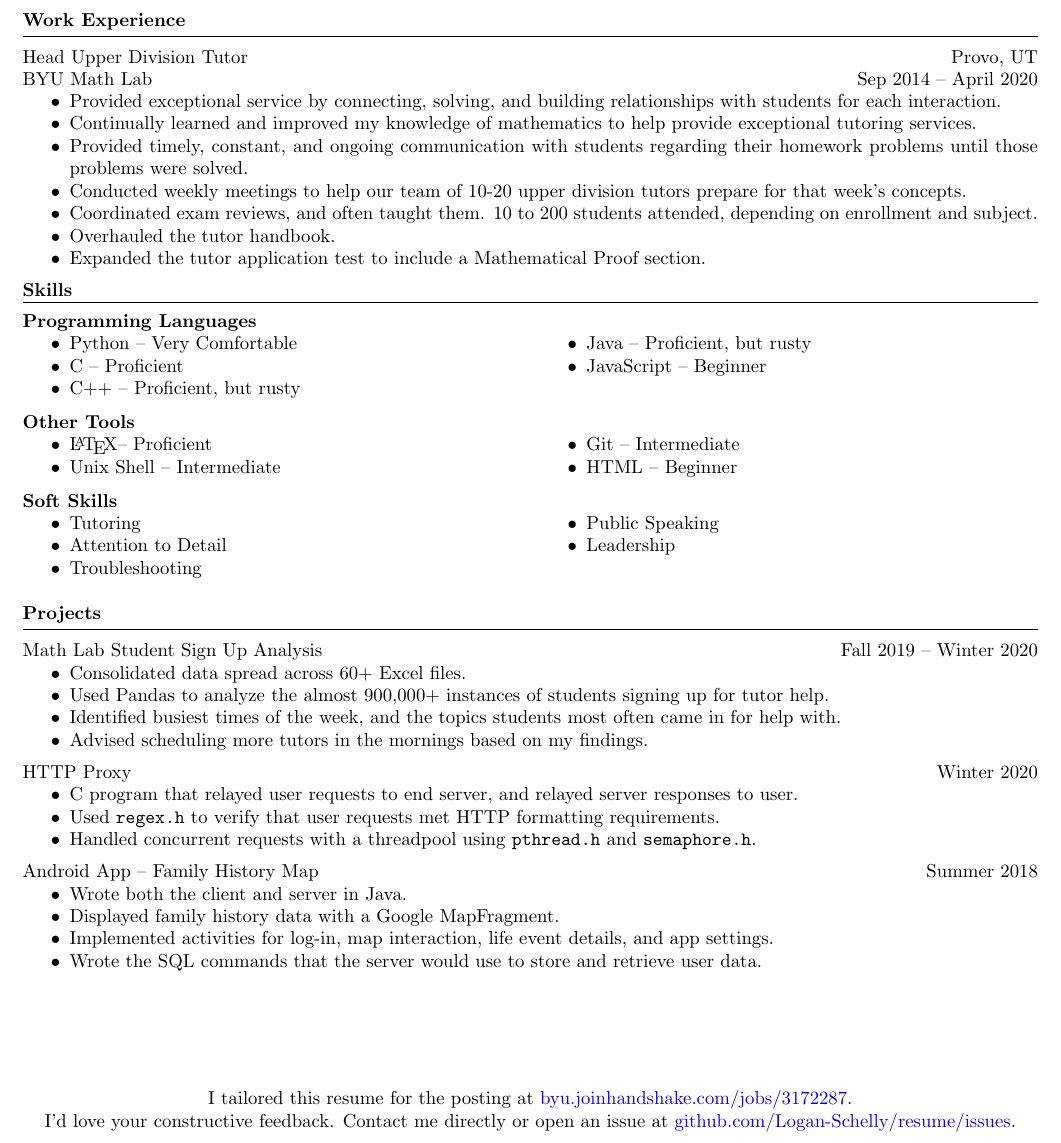
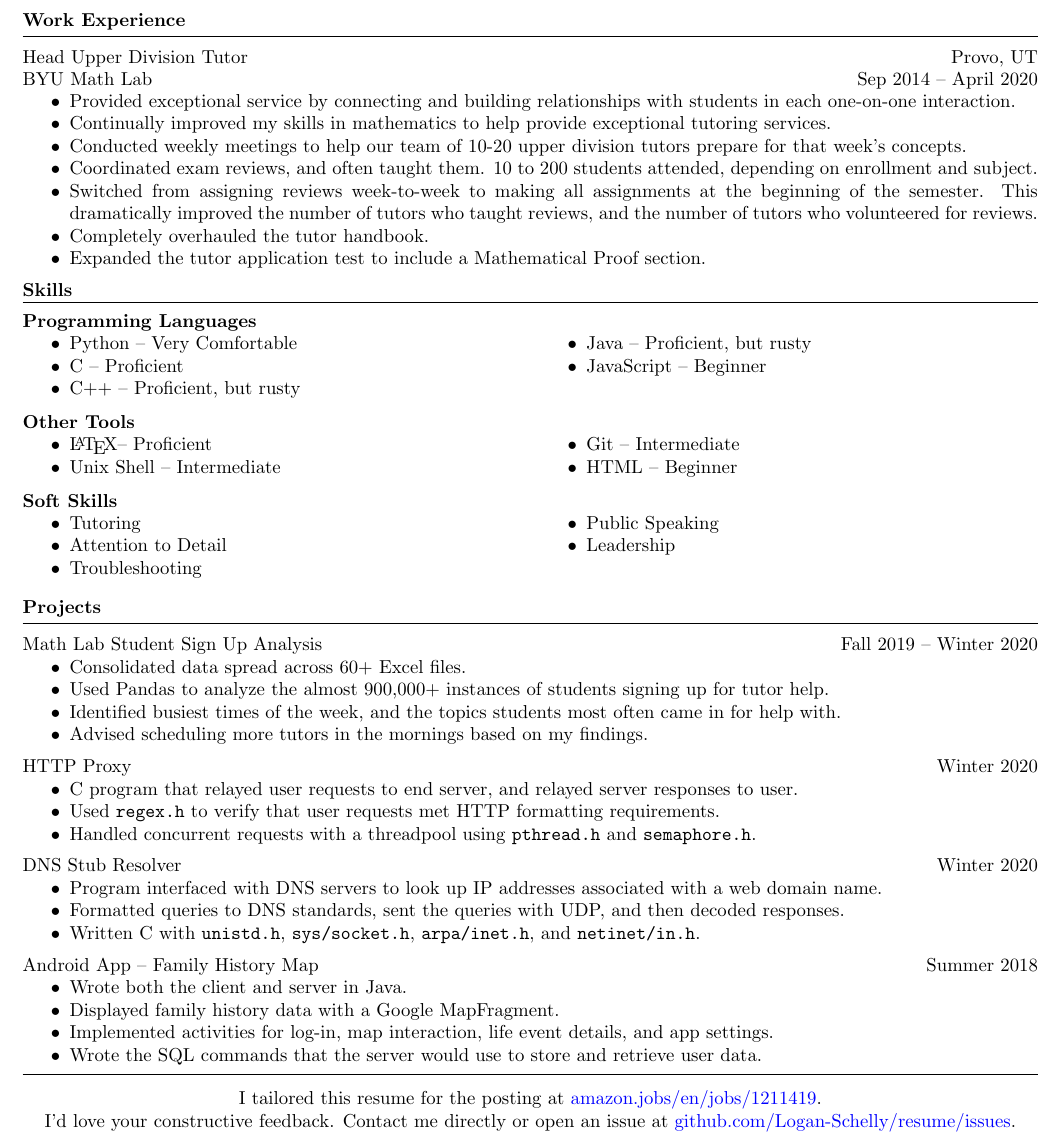
Before and after one commit to Logan-Schelly/resume, a LaTeX document (main.tex): part of the page, cut so that both start at the same text. Compiled offline with pdfLaTeX.

Commit message:
Submitted the application

```diff
--- a/main.tex
+++ b/main.tex
@@ -101,12 +101,13 @@ $\bullet$ %make a separator commmand.                        |-> Make an essenti
 
 \jobInfo{Head Upper Division Tutor}{Provo, UT}{BYU Math Lab}{Sep 2014 -- April 2020}
 \begin{compactItemize}
-  \item Provided exceptional service by connecting, solving, and building relationships with students for each interaction.
-  \item Continually learned and improved my knowledge of mathematics to help provide exceptional tutoring services.
-  \item Provided timely, constant, and ongoing communication with students regarding their homework problems until those problems were solved.
+  \item Provided exceptional service by connecting and building relationships with students in each one-on-one interaction.
+  \item Continually improved my skills in mathematics to help provide exceptional tutoring services.
   \item Conducted weekly meetings to help our team of 10-20 upper division tutors prepare for that week's concepts.
   \item Coordinated exam reviews, and often taught them.  10 to 200 students attended, depending on enrollment and subject.
-  \item Overhauled the tutor handbook.
+  \item Switched from assigning reviews week-to-week to making all assignments at the beginning of the semester.
+        This dramatically improved the number of tutors who taught reviews, and the number of tutors who volunteered for reviews.
+  \item Completely overhauled the tutor handbook.
   \item Expanded the tutor application test to include a Mathematical Proof section.
 \end{compactItemize}
 \medskip
@@ -145,7 +146,7 @@ $\bullet$ %make a separator commmand.                        |-> Make an essenti
     \item Leadership
   \end{compactItemize}
 \end{multicols}
-\medskip
+\smallskip
 
 \textbf{Projects %Of Interest
 }
@@ -169,6 +170,14 @@ $\bullet$ %make a separator commmand.                        |-> Make an essenti
 \end{compactItemize}
 \medskip
 
+\project{DNS Stub Resolver}{Winter 2020}
+\begin{compactItemize}
+  \item Program interfaced with DNS servers to look up IP addresses associated with a web domain name.
+  \item Formatted queries to DNS standards, sent the queries with UDP, and then decoded responses.
+  \item Written C with \texttt{unistd.h}, \texttt{sys/socket.h}, \texttt{arpa/inet.h}, and \texttt{netinet/in.h}.
+\end{compactItemize}
+\medskip
+
 \project{Android App -- Family History Map}{Summer 2018}
 \begin{compactItemize}
   \item Wrote both the client and server in Java.
@@ -176,11 +185,11 @@ $\bullet$ %make a separator commmand.                        |-> Make an essenti
   \item Implemented activities for log-in, map interaction, life event details, and app settings.
   \item Wrote the SQL commands that the server would use to store and retrieve user data.
 \end{compactItemize}
-
-
+\bigskip
+\hrule
 \vfill
 \begin{center}
-  I tailored this resume for the posting at \href{https://byu.joinhandshake.com/jobs/3172287}{byu.joinhandshake.com/jobs/3172287}.\\
+  I tailored this resume for the posting at \href{https://www.amazon.jobs/en/jobs/1211419}{amazon.jobs/en/jobs/1211419}.\\
   I'd love your constructive feedback.  Contact me directly or open an issue at \href{https://github.com/Logan-Schelly/resume/issues}{github.com/Logan-Schelly/resume/issues}.
 \end{center}
 
```
Also changed, not shown: main.pdf.
